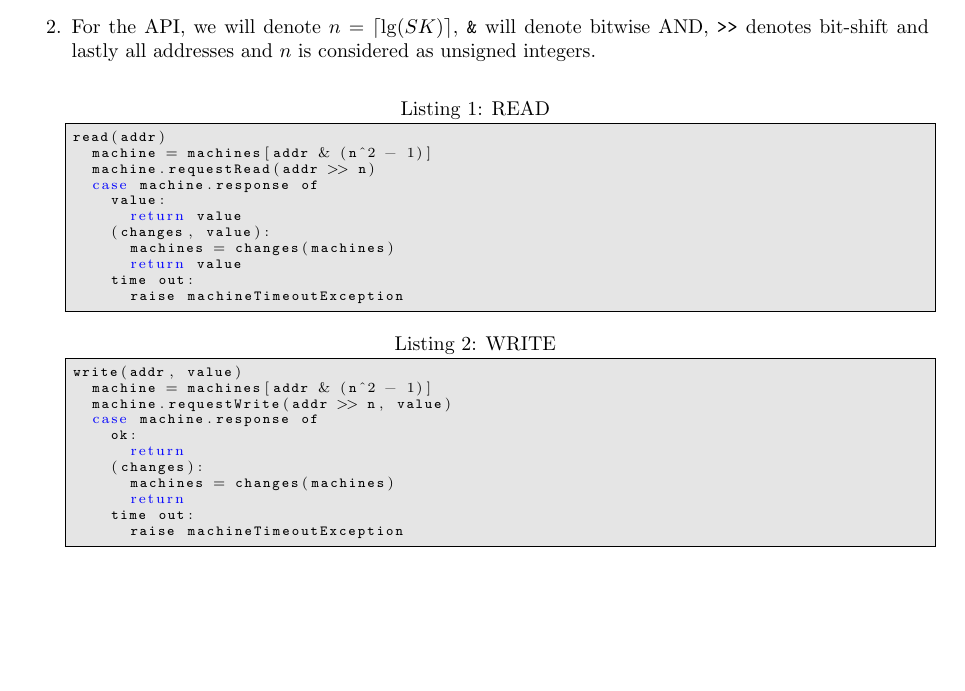
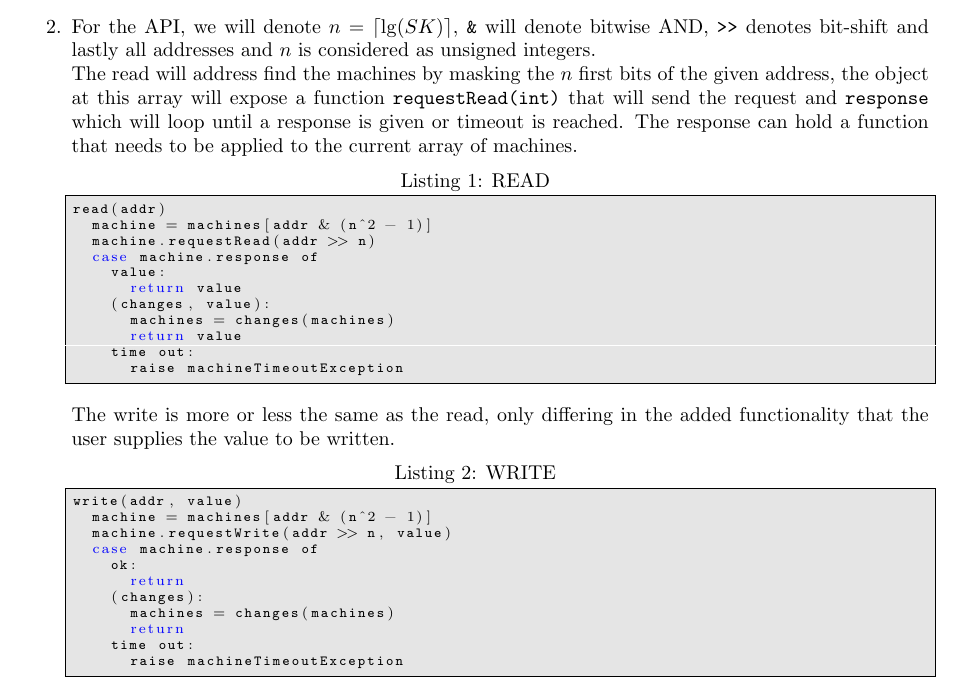
Before and after one commit to hallundbaek/acs15, a LaTeX document (ass1/report/report.tex): part of page 1 of 2, cut so that both start at the same text, the shorter picture padded with empty space. Compiled offline with pdfLaTeX.

Commit message:
1 actually done

```diff
--- a/ass1/report/report.tex
+++ b/ass1/report/report.tex
@@ -82,6 +82,7 @@
     In the case that a machine goes down, the given request will time out and the user will be notified of the error. As there is no request for redundancy in the abstraction, this way of handling it is acceptable.
     The only centralized component in the design is the data-structure at the individual user. And as explained before, any changes done in the form of adding or removing machines will be relayed back to the user in the next request.
   \item For the API, we will denote $n = \lceil \lg (SK) \rceil$, \texttt{\&} will denote bitwise AND, \texttt{>>} denotes bit-shift and lastly all addresses and $n$ is considered as unsigned integers.\\
+    The read will address find the machines by masking the $n$ first bits of the given address, the object at this array will expose a function \texttt{requestRead(int)} that will send the request and \texttt{response} which will loop until a response is given or timeout is reached. The response can hold a function that needs to be applied to the current array of machines.
     \begin{lstlisting}[language=Ruby, caption={READ}]
 read(addr)
   machine = machines[addr & (n^2 - 1)]
@@ -95,6 +96,7 @@ read(addr)
     time out:
       raise machineTimeoutException
     \end{lstlisting}
+    The write is more or less the same as the read, only differing in the added functionality that the user supplies the value to be written.
     \begin{lstlisting}[language=Ruby, caption={WRITE}]
 write(addr, value)
   machine = machines[addr & (n^2 - 1)]
```
